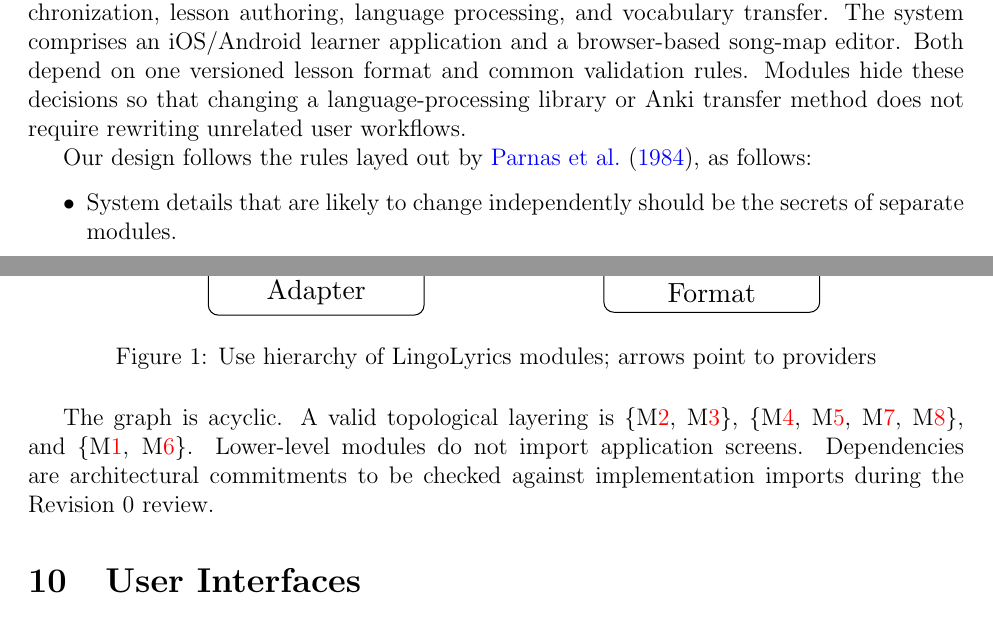
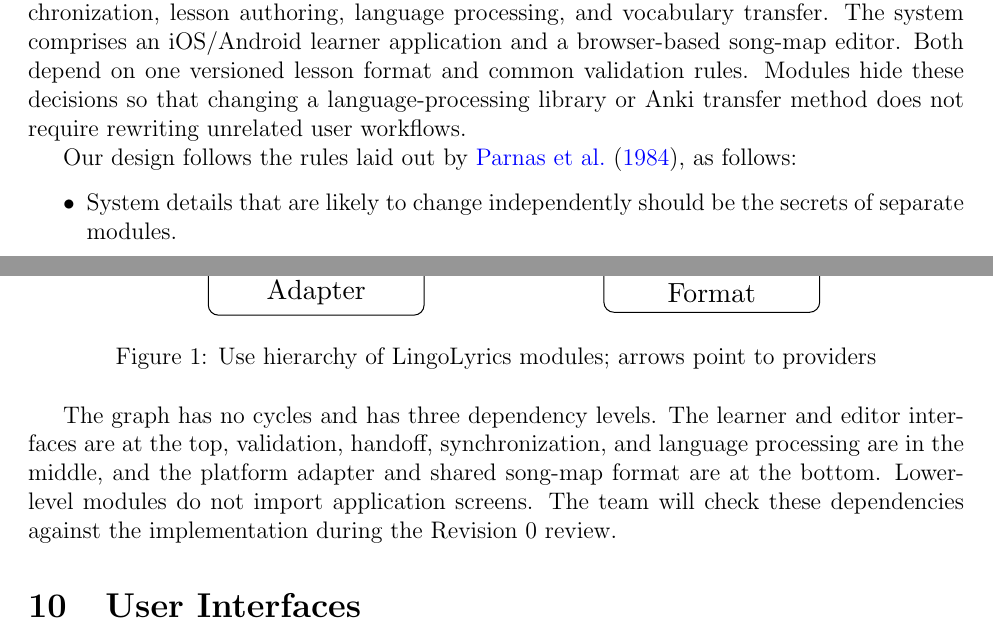
Before and after one commit to rhea333/LingoLyrics, a LaTeX document (docs/Design/SoftArchitecture/MG.tex): two parts of pages 6 and 18 of 23, joined at a grey line, cut so that both start at the same text. Compiled offline with pdfLaTeX; a LaTeX package or settings file that is missing is left out.

Commit message:
MG wording

```diff
--- a/docs/Design/SoftArchitecture/MG.tex
+++ b/docs/Design/SoftArchitecture/MG.tex
@@ -109,7 +109,7 @@ and common validation rules. Modules hide these decisions so that changing a
 language-processing library or Anki transfer method does not require
 rewriting unrelated user workflows.
 
-Our design follows the rules layed out by \citet{ParnasEtAl1984}, as follows:
+Our design follows the rules laid out by \citet{ParnasEtAl1984}, as follows:
 \begin{itemize}
 \item System details that are likely to change independently should be the
   secrets of separate modules.
@@ -685,12 +685,13 @@ and M5.
 \label{FigUH}
 \end{figure}
 
-The graph is acyclic. A valid topological layering is
-\{\mref{mLearner}, \mref{mEditor}\},
-\{\mref{mValidate}, \mref{mAnki}, \mref{mSync}, \mref{mLanguage}\},
-and \{\mref{mHH}, \mref{mMap}\}. Lower-level modules do not import
-application screens. Dependencies are architectural commitments to be
-checked against implementation imports during the Revision~0 review.
+The graph has no cycles and has three dependency levels.
+The learner and editor interfaces are at the top, validation, handoff,
+synchronization, and language processing are in the middle, and the
+platform adapter and shared song-map format are at the bottom.
+Lower-level modules do not import application screens. The team will
+check these dependencies against the implementation during the
+Revision~0 review.
 
 %\section*{References}
 
```
